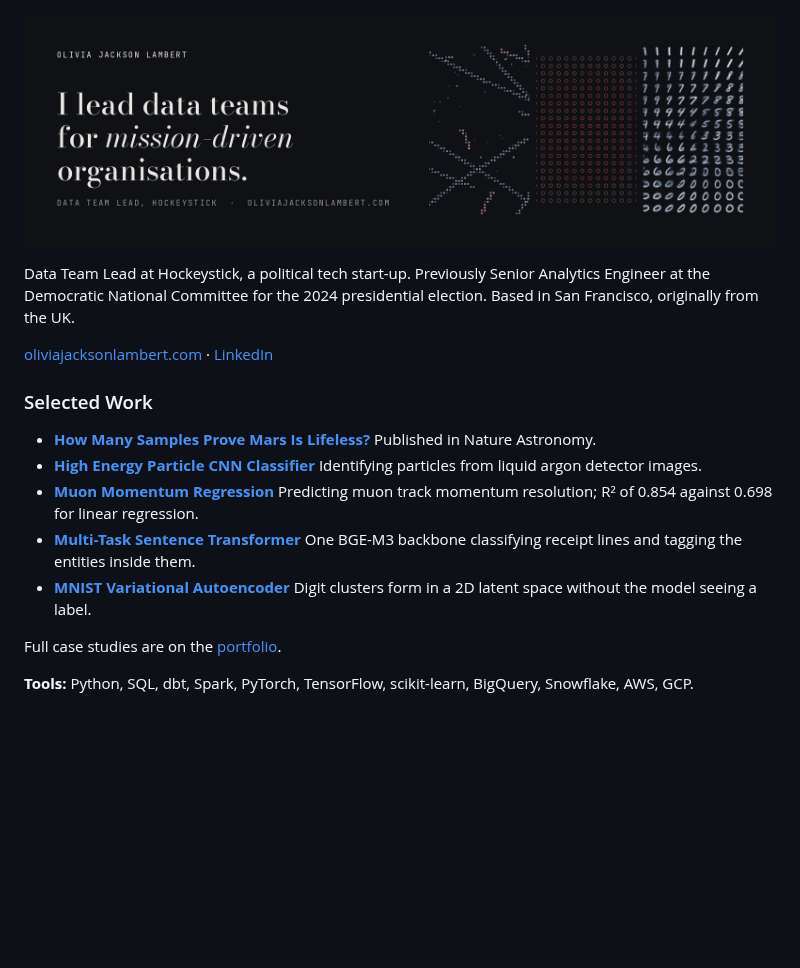
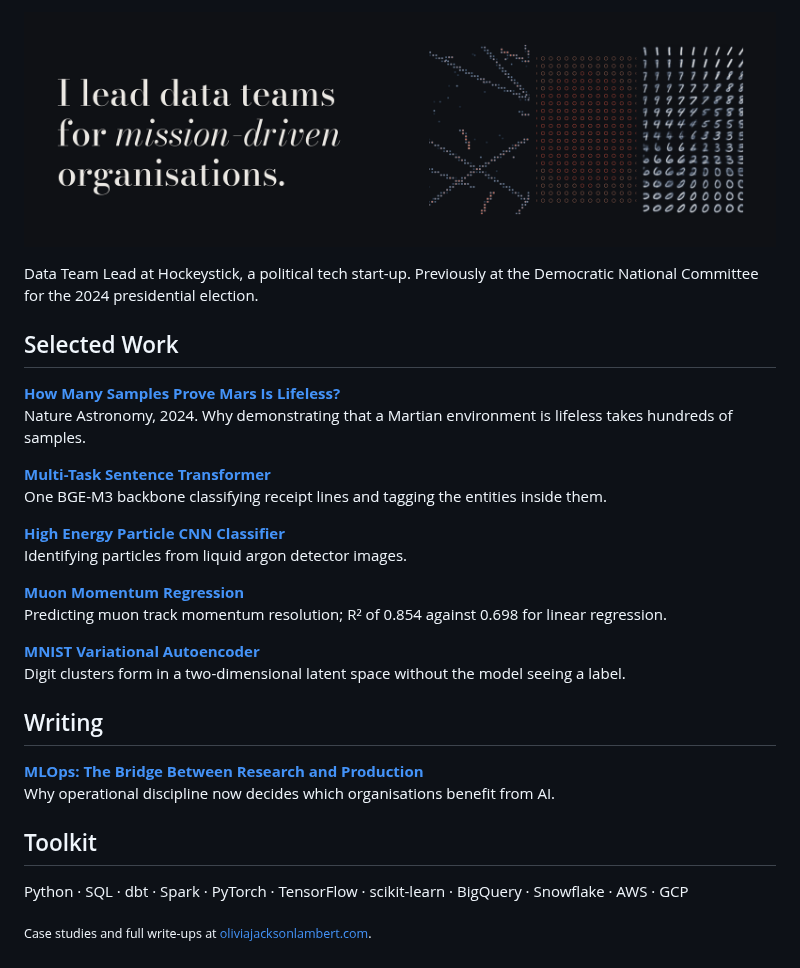
Before and after one commit to olivia-jackson-lambert/olivia-jackson-lambert, a Markdown page: README.md, the part around one of its changes. GitHub-like rendering; pictures changed too: banner.png; blank space fills up the shorter version.

Commit message:
README: quieter banner, sectioned layout, writing
Co-Authored-By: Claude Opus 5.5 <noreply@anthropic.com>

```diff
--- a/README.md
+++ b/README.md
@@ -2,16 +2,30 @@
 
-Data Team Lead at Hockeystick, a political tech start-up. Previously Senior Analytics Engineer at the Democratic National Committee for the 2024 presidential election. Based in San Francisco, originally from the UK.
+Data Team Lead at Hockeystick, a political tech start-up. Previously at the Democratic National Committee for the 2024 presidential election.
 
-[oliviajacksonlambert.com](https://oliviajacksonlambert.com) · [LinkedIn](https://www.linkedin.com/in/olivia-jackson-lambert/)
+## Selected Work
 
-### Selected Work
+**[How Many Samples Prove Mars Is Lifeless?](https://www.nature.com/articles/s41550-024-02443-0)**<br>
+Nature Astronomy, 2024. Why demonstrating that a Martian environment is lifeless takes hundreds of samples.
 
-- **[How Many Samples Prove Mars Is Lifeless?](https://www.nature.com/articles/s41550-024-02443-0)** Published in Nature Astronomy.
-- **[High Energy Particle CNN Classifier](https://github.com/olivia-jackson-lambert/high-energy-particle-classifier)** Identifying particles from liquid argon detector images.
-- **[Muon Momentum Regression](https://github.com/olivia-jackson-lambert/muon-momentum-regression-model)** Predicting muon track momentum resolution; R² of 0.854 against 0.698 for linear regression.
-- **[Multi-Task Sentence Transformer](https://github.com/olivia-jackson-lambert/sentence-project)** One BGE-M3 backbone classifying receipt lines and tagging the entities inside them.
-- **[MNIST Variational Autoencoder](https://github.com/olivia-jackson-lambert/digit-variational-autoencoder)** Digit clusters form in a 2D latent space without the model seeing a label.
+**[Multi-Task Sentence Transformer](https://github.com/olivia-jackson-lambert/sentence-project)**<br>
+One BGE-M3 backbone classifying receipt lines and tagging the entities inside them.
 
-Full case studies are on the [portfolio](https://oliviajacksonlambert.com).
+**[High Energy Particle CNN Classifier](https://github.com/olivia-jackson-lambert/high-energy-particle-classifier)**<br>
+Identifying particles from liquid argon detector images.
 
-**Tools:** Python, SQL, dbt, Spark, PyTorch, TensorFlow, scikit-learn, BigQuery, Snowflake, AWS, GCP.
+**[Muon Momentum Regression](https://github.com/olivia-jackson-lambert/muon-momentum-regression-model)**<br>
+Predicting muon track momentum resolution; R² of 0.854 against 0.698 for linear regression.
+
+**[MNIST Variational Autoencoder](https://github.com/olivia-jackson-lambert/digit-variational-autoencoder)**<br>
+Digit clusters form in a two-dimensional latent space without the model seeing a label.
+
+## Writing
+
+**[MLOps: The Bridge Between Research and Production](https://oliviajacksonlambert.com/writing/posts/mlops-future-data-science)**<br>
+Why operational discipline now decides which organisations benefit from AI.
+
+## Toolkit
+
+Python · SQL · dbt · Spark · PyTorch · TensorFlow · scikit-learn · BigQuery · Snowflake · AWS · GCP
+
+<sub>Case studies and full write-ups at [oliviajacksonlambert.com](https://oliviajacksonlambert.com).</sub>
```
Also changed, not shown: other parts of README.md (+1 -1 lines).
